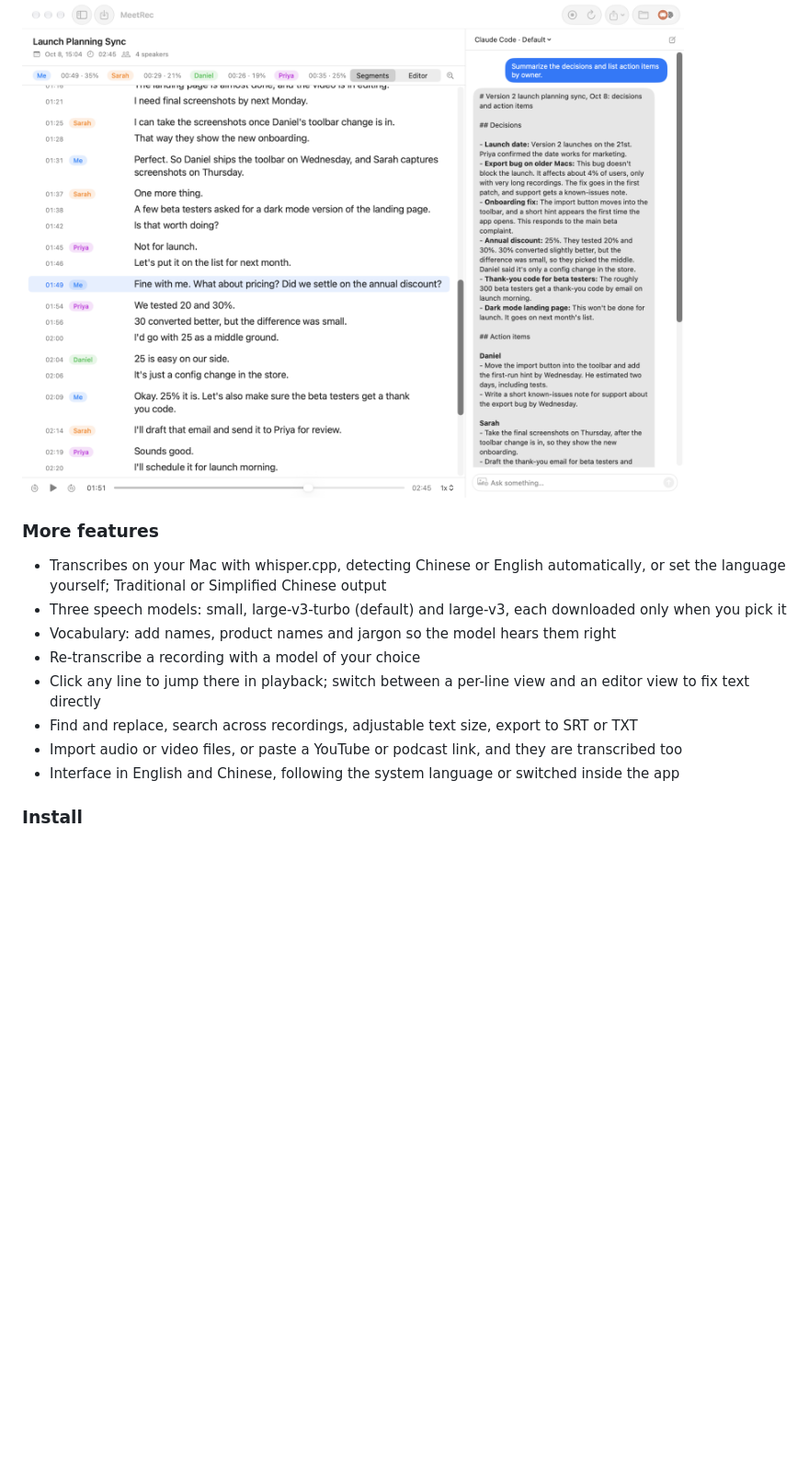
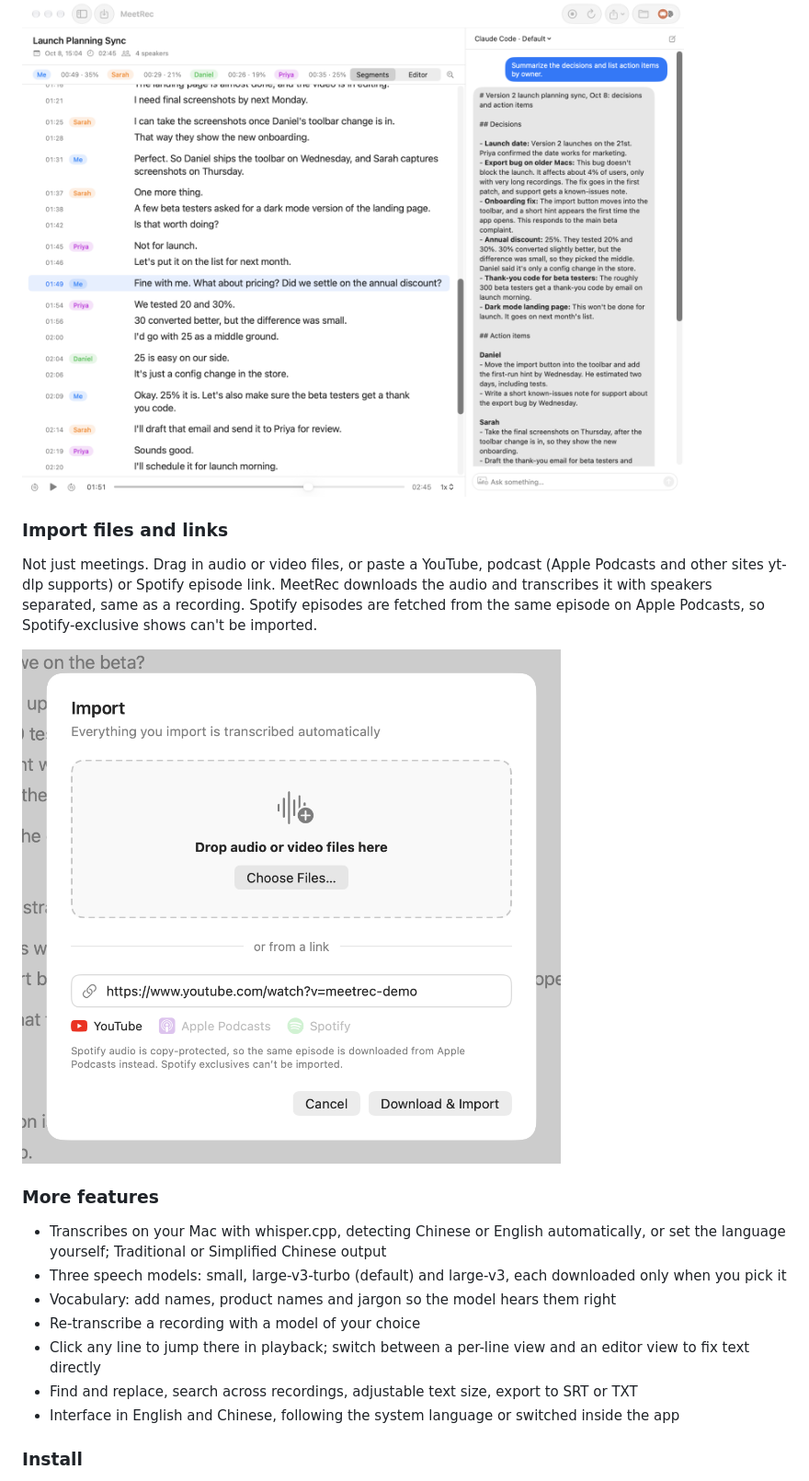
Before and after one commit to t42ji2ji/meetrec, a Markdown page: README.md, the part around one of its changes. Shown at 92% size. Rendered like a GitHub page; pictures changed too: site/assets/import-sheet.png (added); blank space fills up the shorter version.

```diff
--- a/README.md
+++ b/README.md
@@ -119,6 +124,12 @@ If [Claude Code](https://code.claude.com/docs/en/setup) or [Codex](https://devel
 
 <img src="site/assets/ai-sidebar.png" width="720" alt="AI chat side panel next to the transcript">
 
+### Import files and links
+
+Not just meetings. Drag in audio or video files, or paste a YouTube, podcast (Apple Podcasts and other sites yt-dlp supports) or Spotify episode link. MeetRec downloads the audio and transcribes it with speakers separated, same as a recording. Spotify episodes are fetched from the same episode on Apple Podcasts, so Spotify-exclusive shows can't be imported.
+
+<img src="site/assets/import-sheet.png" width="620" alt="Import window for dropping files or pasting a link">
+
 ### More features
 
 - Transcribes on your Mac with whisper.cpp, detecting Chinese or English automatically, or set the language yourself; Traditional or Simplified Chinese output
@@ -127,7 +138,6 @@ If [Claude Code](https://code.claude.com/docs/en/setup) or [Codex](https://devel
 - Re-transcribe a recording with a model of your choice
 - Click any line to jump there in playback; switch between a per-line view and an editor view to fix text directly
 - Find and replace, search across recordings, adjustable text size, export to SRT or TXT
-- Import audio or video files, or paste a YouTube or podcast link, and they are transcribed too
 - Interface in English and Chinese, following the system language or switched inside the app
 
 ### Install
```
Also changed, not shown: other parts of README.md (+7 -2 lines), site/assets/poster.jpg, 8 other files.
